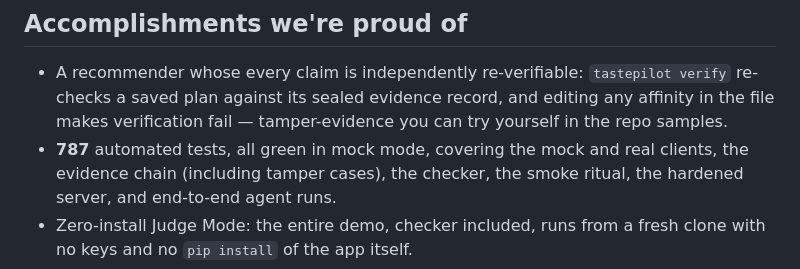
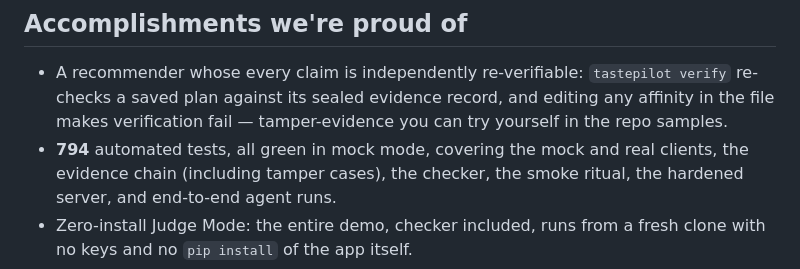
Before and after one commit to ToniAdreal/tastepilot, a Markdown page: SUBMISSION.md, the part around the change. Rendered like a GitHub page.

Commit message:
SUBMISSION: refresh automated test count to 794 after the score-bounds run

```diff
--- a/SUBMISSION.md
+++ b/SUBMISSION.md
@@ -517,7 +517,7 @@ script judges follow is verified, not aspirational.
   `tastepilot verify` re-checks a saved plan against its sealed evidence
   record, and editing any affinity in the file makes verification fail —
   tamper-evidence you can try yourself in the repo samples.
-- **787** automated tests, all green in
+- **794** automated tests, all green in
   mock mode, covering the mock and real clients, the evidence chain
   (including tamper cases), the checker, the smoke ritual, the hardened
   server, and end-to-end agent runs.
```
